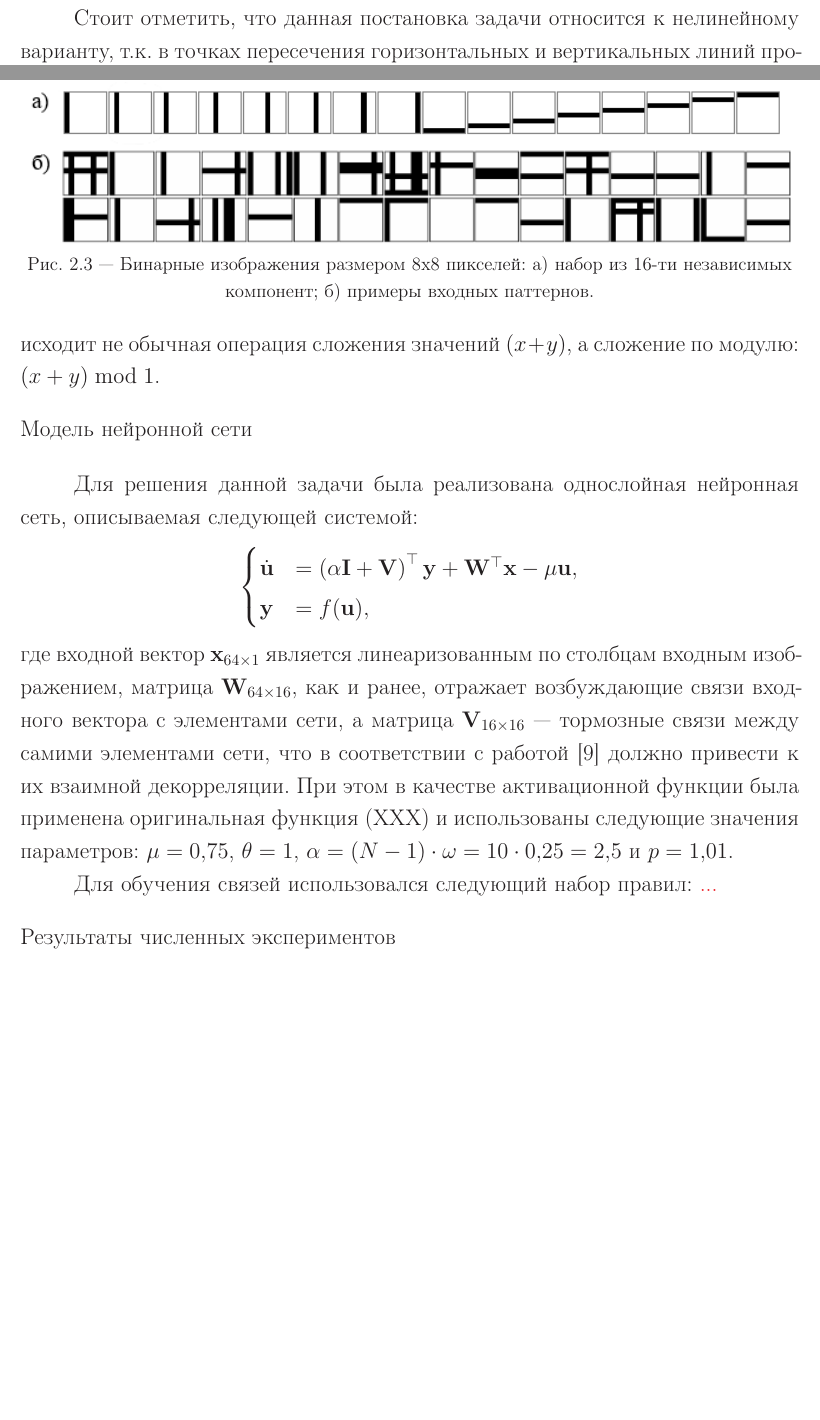
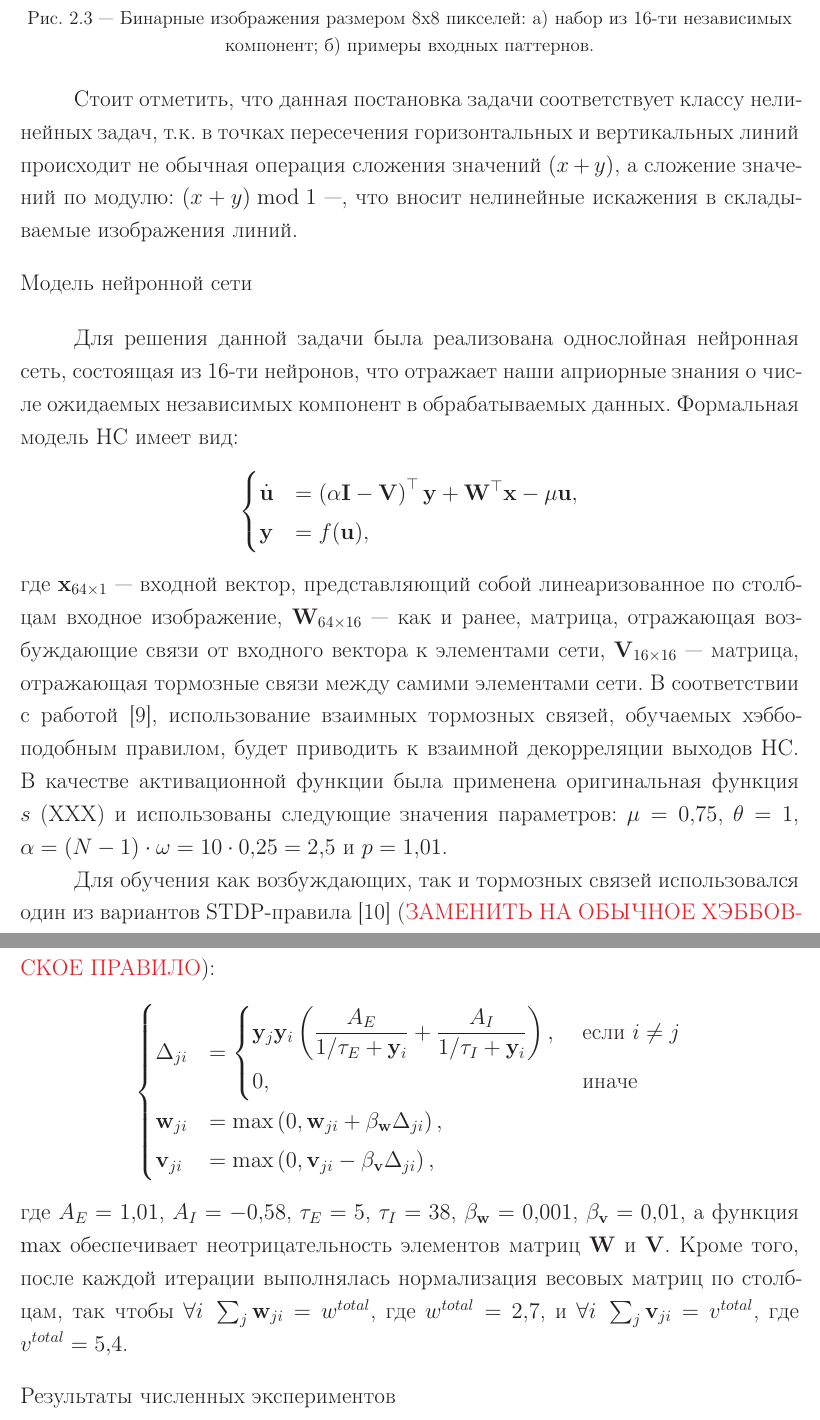
Before and after one commit to Koheiru/Dissertation, a LaTeX thesis (thesis.tex, which reads thesis/part2.tex): two parts of pages 11 and 12 of 27 before the commit and two parts of pages 12 and 13 of 28 after it, joined at a grey line, cut so that both start at the same text, the shorter picture padded with empty space. Compiled offline with pdfLaTeX; a LaTeX package or settings file that is missing is left out.

Commit message:
Add materials about ICA task modeling.

```diff
--- a/thesis/part2.tex
+++ b/thesis/part2.tex
@@ -77,21 +79,34 @@
     \label{img:ica_patterns}
 \end{figure}
 
-Стоит отметить, что данная постановка задачи относится к нелинейному варианту, т.к. в точках пересечения горизонтальных и вертикальных линий происходит не обычная операция сложения значений $(x + y)$, а сложение по модулю: $(x + y) \bmod 1$.
+Стоит отметить, что данная постановка задачи соответствует классу нелинейных задач, т.к. в точках пересечения горизонтальных и вертикальных линий происходит не обычная операция сложения значений $(x + y)$, а сложение значений по модулю: $(x + y) \bmod 1$ ---, что вносит нелинейные искажения в складываемые изображения линий.
 
 \subsubsection{Модель нейронной сети}
 
-Для решения данной задачи была реализована однослойная нейронная сеть, описываемая следующей системой:
+Для решения данной задачи была реализована однослойная нейронная сеть, состоящая из 16-ти нейронов, что отражает наши априорные знания о числе ожидаемых независимых компонент в обрабатываемых данных. Формальная модель \acr{NN} имеет вид:
 \begin{equation}
     \nonumber
     \begin{cases}
-        \dot{\vector{u}} &= \left(\alpha \matrix{I} + \matrix{V} \right)^{\top} \vector{y} + \matrix{W}^{\top} \vector{x} - \mu \vector{u},\\
+        \dot{\vector{u}} &= \left(\alpha \matrix{I} - \matrix{V} \right)^{\top} \vector{y} + \matrix{W}^{\top} \vector{x} - \mu \vector{u},\\
         \vector{y}       &= f(\vector{u}),
     \end{cases}
 \end{equation}
-где входной вектор $\vector{x}_{64 \times 1}$ является линеаризованным по столбцам входным изображением, матрица $\matrix{W}_{64 \times 16}$, как и ранее, отражает возбуждающие связи входного вектора с элементами сети, а матрица $\matrix{V}_{16 \times 16}$ --- тормозные связи между самими элементами сети, что в соответствии с работой~\cite{Fyfe2007} должно привести к их взаимной декорреляции. При этом в качестве активационной функции была применена оригинальная функция (ХХХ) и использованы следующие значения параметров: $\mu = 0,75$, $\theta = 1$, $\alpha = (N - 1) \cdot \omega = 10 \cdot 0,25 = 2,5$ и $p = 1,01$.
+где $\vector{x}_{64 \times 1}$ --- входной вектор, представляющий собой линеаризованное по столбцам входное изображение, $\matrix{W}_{64 \times 16}$ --- как и ранее, матрица, отражающая возбуждающие связи от входного вектора к элементами сети, $\matrix{V}_{16 \times 16}$ --- матрица, отражающая тормозные связи между самими элементами сети. В соответствии с работой~\cite{Fyfe2007}, использование взаимных тормозных связей, обучаемых хэббо-подобным правилом, будет приводить к взаимной декорреляции выходов \acr{NN}. В качестве активационной функции была применена оригинальная функция $s$ (ХХХ) и использованы следующие значения параметров: $\mu = 0,75$, $\theta = 1$, $\alpha = (N - 1) \cdot \omega = 10 \cdot 0,25 = 2,5$ и $p = 1,01$.
 
-Для обучения связей использовался следующий набор правил: \todo{...}
+Для обучения как возбуждающих, так и тормозных связей использовался один из вариантов STDP-правила~\cite{Izhikevich2003} (\todo{ЗАМЕНИТЬ НА ОБЫЧНОЕ ХЭББОВСКОЕ ПРАВИЛО}):
+\begin{equation}
+    \nonumber
+    \begin{cases}
+        \Delta_{ji} &=
+        \begin{cases}
+            \vector{y}_{j} \vector{y}_{i} \left( \dfrac{A_{E}}{1/\tau_{E} + \vector{y}_{i}} + \dfrac{A_{I}}{1/\tau_{I} + \vector{y}_{i}}\right), &\text{ если } i \ne j \\
+            0, &\text{ иначе } \\
+        \end{cases} \\
+        \vector{w}_{ji} &= \max \left( 0, \vector{w}_{ji} + \beta_{\vector{w}} \Delta_{ji} \right), \\
+        \vector{v}_{ji} &= \max \left( 0, \vector{v}_{ji} - \beta_{\vector{v}} \Delta_{ji} \right), \\
+    \end{cases}
+\end{equation}
+где $A_{E} = 1,01$, $A_{I} = -0,58$, $\tau_{E} = 5$, $\tau_{I} = 38$, $\beta_{\vector{w}} = 0,001$, $\beta_{\vector{v}} = 0,01$, а функция $\max$ обеспечивает неотрицательность элементов матриц $\matrix{W}$ и $\matrix{V}$. Кроме того, после каждой итерации выполнялась нормализация весовых матриц по столбцам, так чтобы $\forall i\ \sum_{j}\vector{w}_{ji} = w^{total}$, где $w^{total} = 2,7$, и $\forall i\ \sum_{j}\vector{v}_{ji} = v^{total}$, где $v^{total} = 5,4$.
 
 \subsubsection{Результаты численных экспериментов}
 
```
Also changed, not shown: biblio/references.bib (+11 -0 lines), images/ica_learning_progress.png (added), thesis/part2.tex (13 more changed lines).
